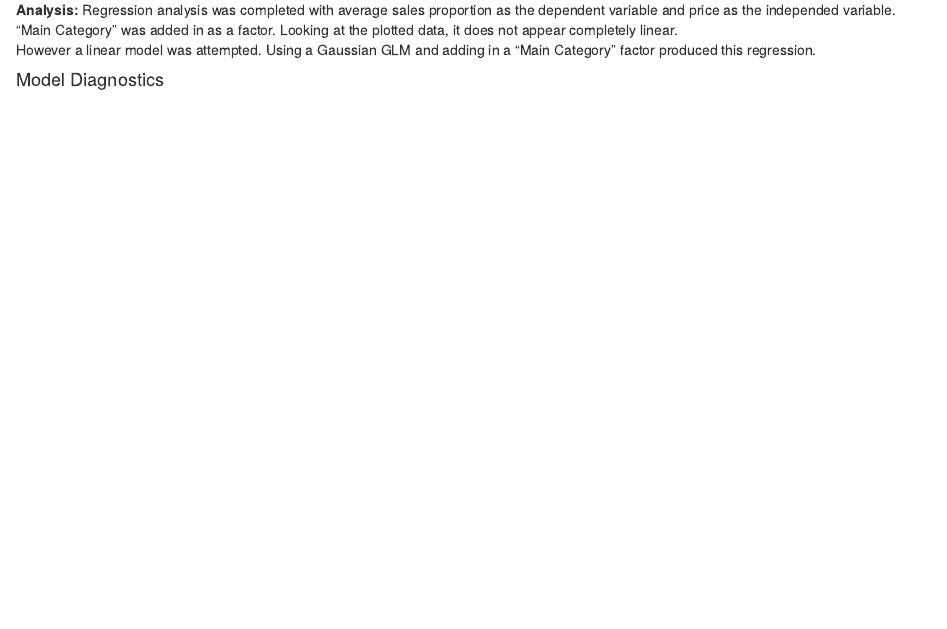
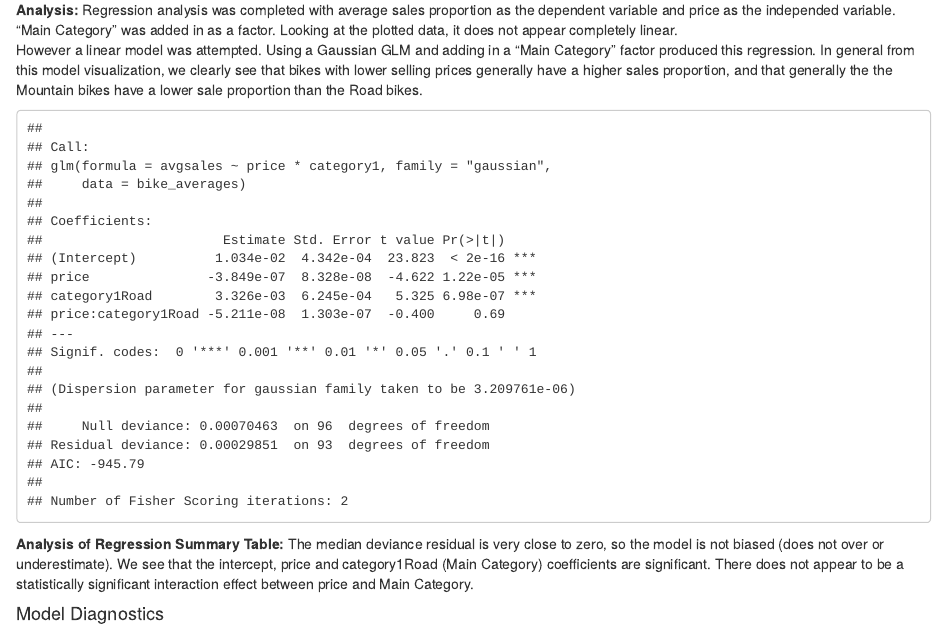
Before and after one commit to shelldi26/INFO-I590-Applied-Data-Science, an R Markdown document (FinalReport/BikeVendorsFinalReport.Rmd): the page in a window 1100 px wide, from 4280 px down. Rendered offline with R 4.5, knitr and Pandoc, with nearby package versions; code that draws random numbers runs with fixed seeds of ours; some code elsewhere in the file could not run offline.

Commit message:
Last update
last update

````diff
--- a/FinalReport/BikeVendorsFinalReport.Rmd
+++ b/FinalReport/BikeVendorsFinalReport.Rmd
@@ -201,10 +201,15 @@ ggplot(bike_averages) +
   geom_line(aes(x = price, y = predicted, col = category1), data = pred_df2) +
   labs(title = "Price vs Sales Average Prediction, factored by Main Category",
        x = "Selling Price", y = "Average Sales Proportion", color = "Main Category")
+
 ```
 
 **Analysis:** Regression analysis was completed with average sales proportion as the dependent variable and price as the independed variable. "Main Category" was added in as a factor.  Looking at the plotted data, it does not appear completely linear.
-However a linear model was attempted.  Using a Gaussian GLM and adding in a "Main Category" factor produced this regression.
+However a linear model was attempted.  Using a Gaussian GLM and adding in a "Main Category" factor produced this regression. In general from this model visualization, we clearly see that bikes with lower selling prices generally have a higher sales proportion, and that generally the the Mountain bikes have a lower sale proportion than the Road bikes.
+```{r echo = FALSE}
+summary(gaussian_glm2)
+```
+**Analysis of Regression Summary Table:** The median deviance residual is very close to zero, so the model is not biased (does not over or underestimate).  We see that the intercept, price and category1Road (Main Category) coefficients are significant. There does not appear to be a statistically significant interaction effect between price and Main Category.
 
 #### Model Diagnostics
 ```{r include = FALSE}
````
Also changed, not shown: FinalReport/BikeVendorsFinalReport.html, FinalReport/BikeVendorsFinalReport.Rmd (4 more changed lines).
